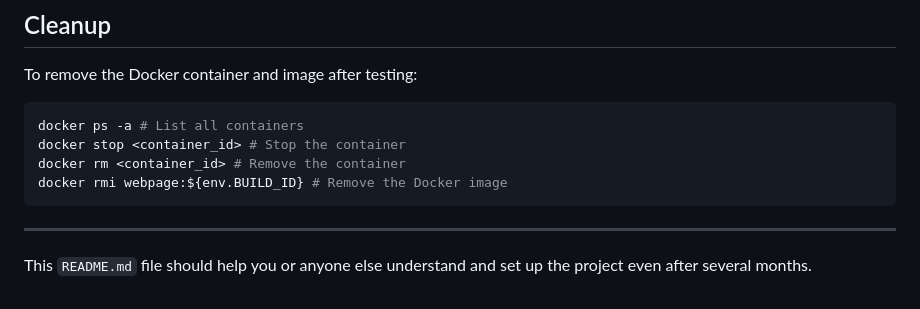
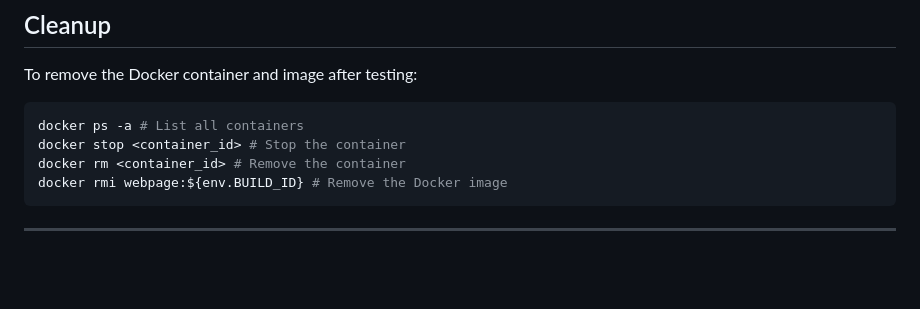
Before and after one commit to Arulrot/Jenkins_docker_CI-CD-Pipeline, a Markdown page: README.md, the part around the change. Rendered like a GitHub page; blank space fills up the shorter version.

````diff
--- a/README.md
+++ b/README.md
@@ -150,5 +150,3 @@ docker rmi webpage:${env.BUILD_ID} # Remove the Docker image
 ```
 
 ---
-
-This `README.md` file should help you or anyone else understand and set up the project even after several months.
````
